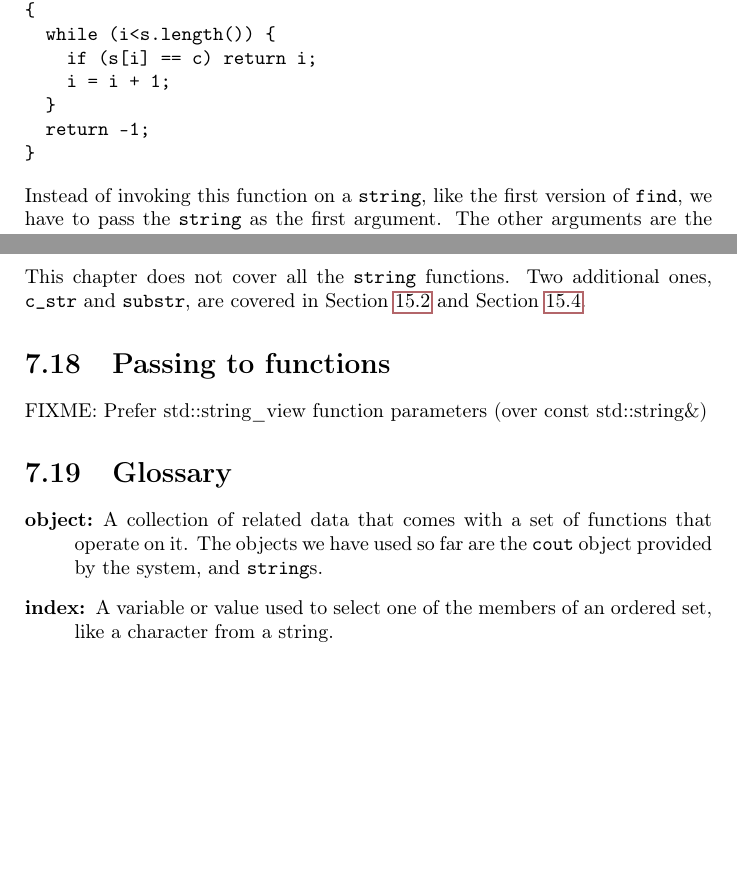
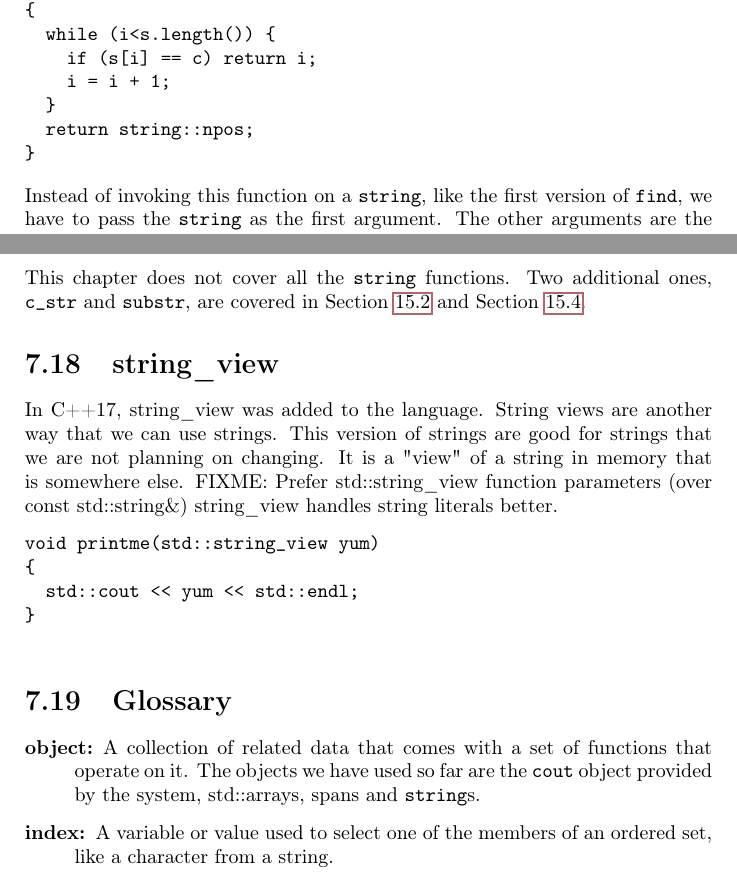
Before and after one commit to lpatacch/thinkCPPGames, a LaTeX thesis (book/main.tex, which reads book/cha7.tex): two parts of pages 116 and 120 of 240 before the commit and two parts of pages 116 and 120 of 242 after it, joined at a grey line, cut so that both start at the same text, the shorter picture padded with empty space. Compiled offline with pdfLaTeX.

Commit message:
npos
added information about npos in find for strings

```diff
--- a/book/cha7.tex
+++ b/book/cha7.tex
@@ -314,7 +314,7 @@ int find (string s, char c, int i)
     if (s[i] == c) return i;
     i = i + 1;
   }
-  return -1;
+  return string::npos;
 }
 \end{verbatim}
 %
@@ -562,15 +562,29 @@ This chapter does not cover all the {\tt string} functions.
 Two additional ones, {\tt c\_str} and {\tt substr}, are covered
 in Section~\ref{finput} and Section~\ref{parsing}.
 
-\section{Passing to functions}
+\section{string\_view}
+In C++17, string\_view was added to the language. String
+views are another way that we can use strings. This version
+of strings are good for strings that we are not planning on
+changing. It is a "view" of a string in memory that is
+somewhere else.
 FIXME: Prefer std::string\_view function parameters (over const std::string\&)
+string\_view handles string literals better.
+
+\begin{verbatim}
+void printme(std::string_view yum)
+{
+  std::cout << yum << std::endl;
+}
+
+\end{verbatim}
 \section{Glossary}
 
 \begin{description}
 
 \item[object:] A collection of related data that comes with a set of
 functions that operate on it.  The objects we have used so far are the
-{\tt cout} object provided by the system, and {\tt string}s.
+{\tt cout} object provided by the system, std::arrays, spans and {\tt string}s.
 
 \item[index:]  A variable or value used to select one of the
 members of an ordered set, like a character from a string.
```
Also changed, not shown: book/cha7.tex (2 more changed lines).
